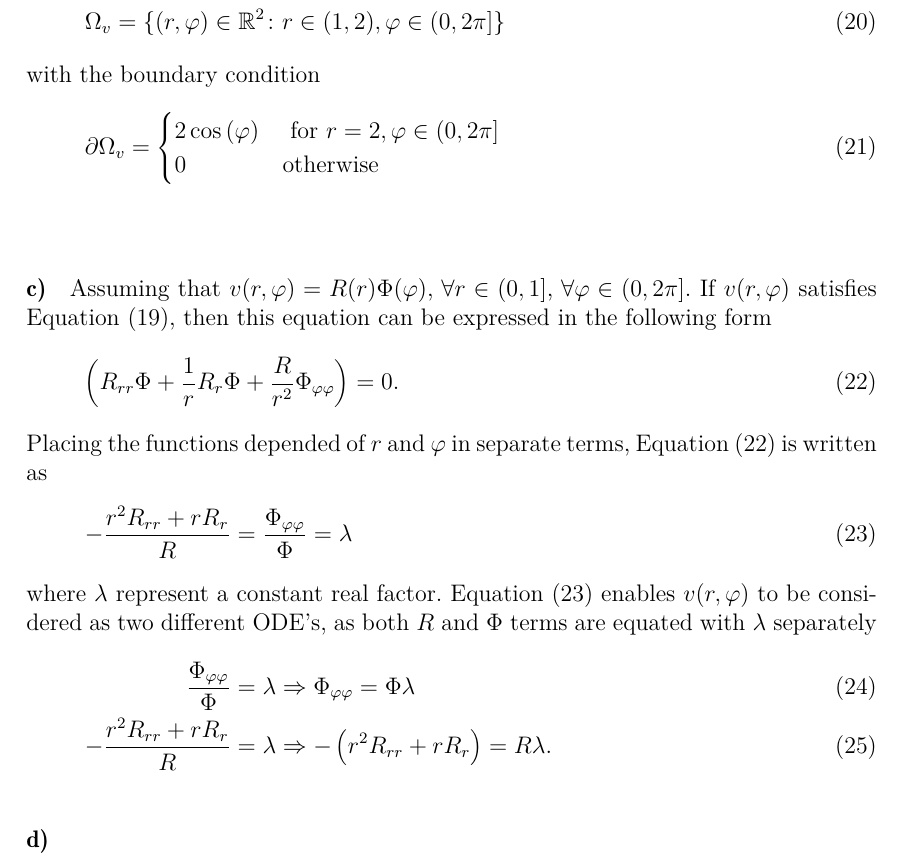
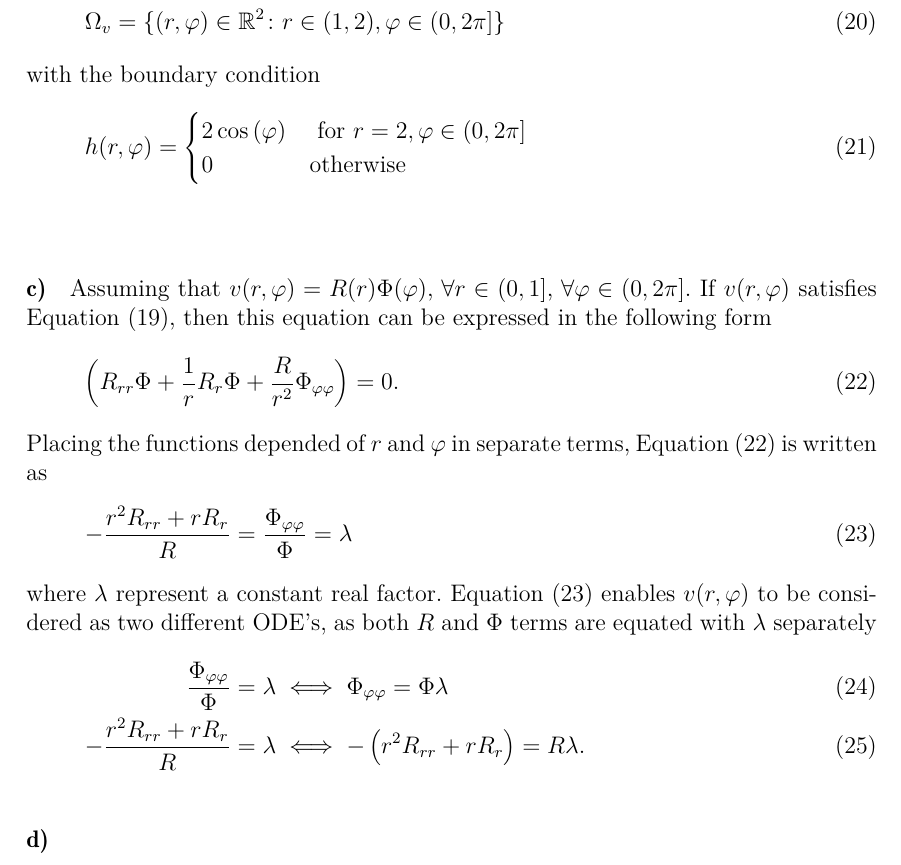
Before and after one commit to dviladrich95/NumMat_II_Group_5, a LaTeX document (Documentation/Main.tex, which reads Documentation/TexStructure/Assignment2.tex): part of page 5 of 5, cut so that both start at the same text. Compiled offline with pdfLaTeX.

```diff
--- a/Documentation/TexStructure/Assignment2.tex
+++ b/Documentation/TexStructure/Assignment2.tex
@@ -111,7 +111,7 @@
 \end{equation}
 with the boundary condition
 \begin{equation}
-	\partial \Omega_v =
+	h(r, \varphi) =
 	\begin{cases}
 		2\cos{(\varphi)} &\text{ for } r = 2,  \varphi \in (0, 2\pi] \\
 		0 &\text{otherwise}
@@ -137,8 +137,8 @@
 \EQ{laplaceSep2} enables $v(r,\varphi)$ to be considered as two different ODE's, as both $R$ and $\Phi$ terms are equated with $\constFac$ separately
 %
 \begin{align}
-	\frac{\Phi_{\varphi\varphi}}{\Phi} &= \constFac \Rightarrow    \Phi_{\varphi\varphi} = \Phi \constFac \\
-	-\frac{r^2 R_{rr} + r R_r}{R} &= \constFac      \Rightarrow   -\left(r^2 R_{rr} + r R_r \right) = R \constFac
+	\frac{\Phi_{\varphi\varphi}}{\Phi} &= \constFac \iff    \Phi_{\varphi\varphi} = \Phi \constFac \\
+	-\frac{r^2 R_{rr} + r R_r}{R} &= \constFac      \iff   -\left(r^2 R_{rr} + r R_r \right) = R \constFac
 	\text{.}
 \end{align}
 %
```
Also changed, not shown: Documentation/Main.pdf, 4 other files.
